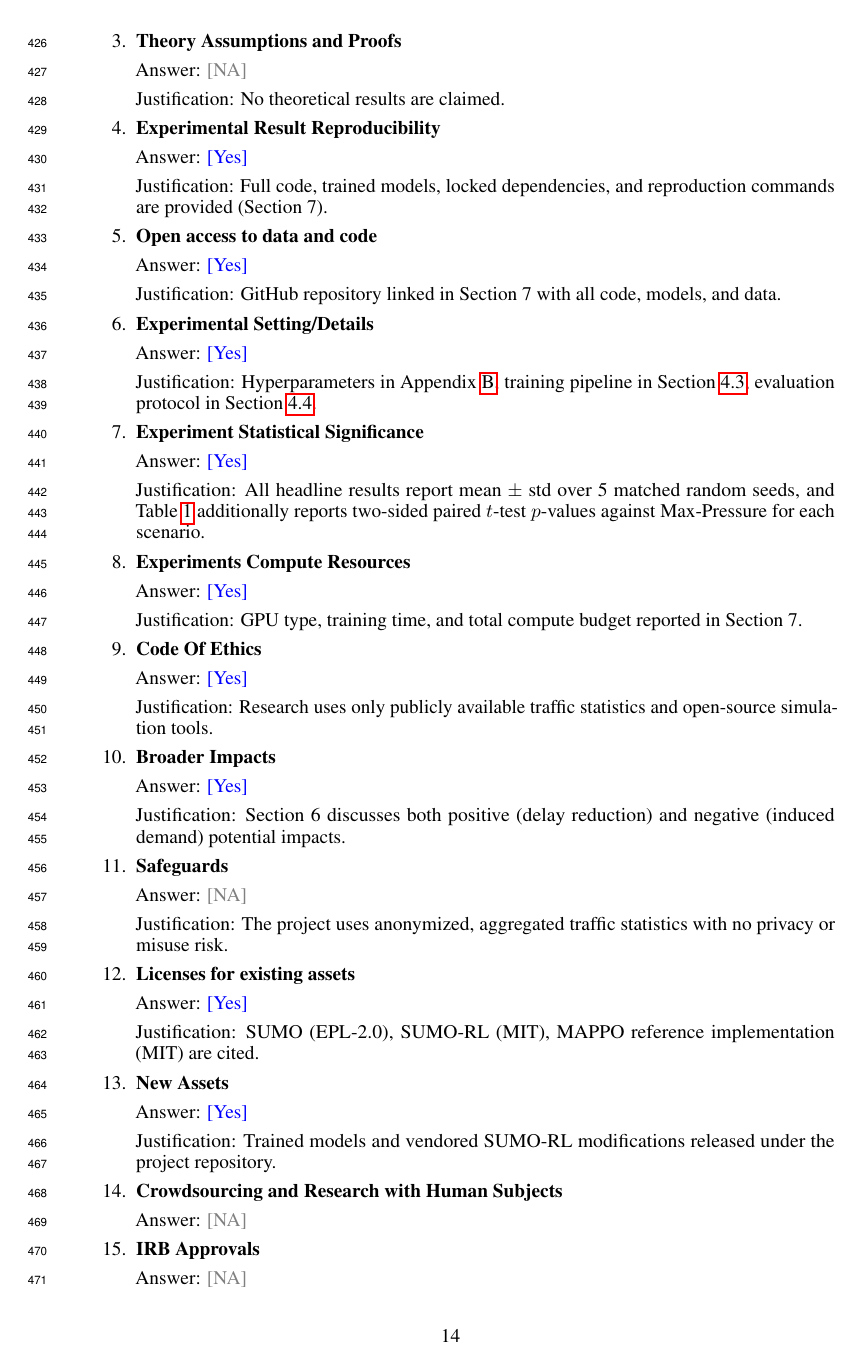
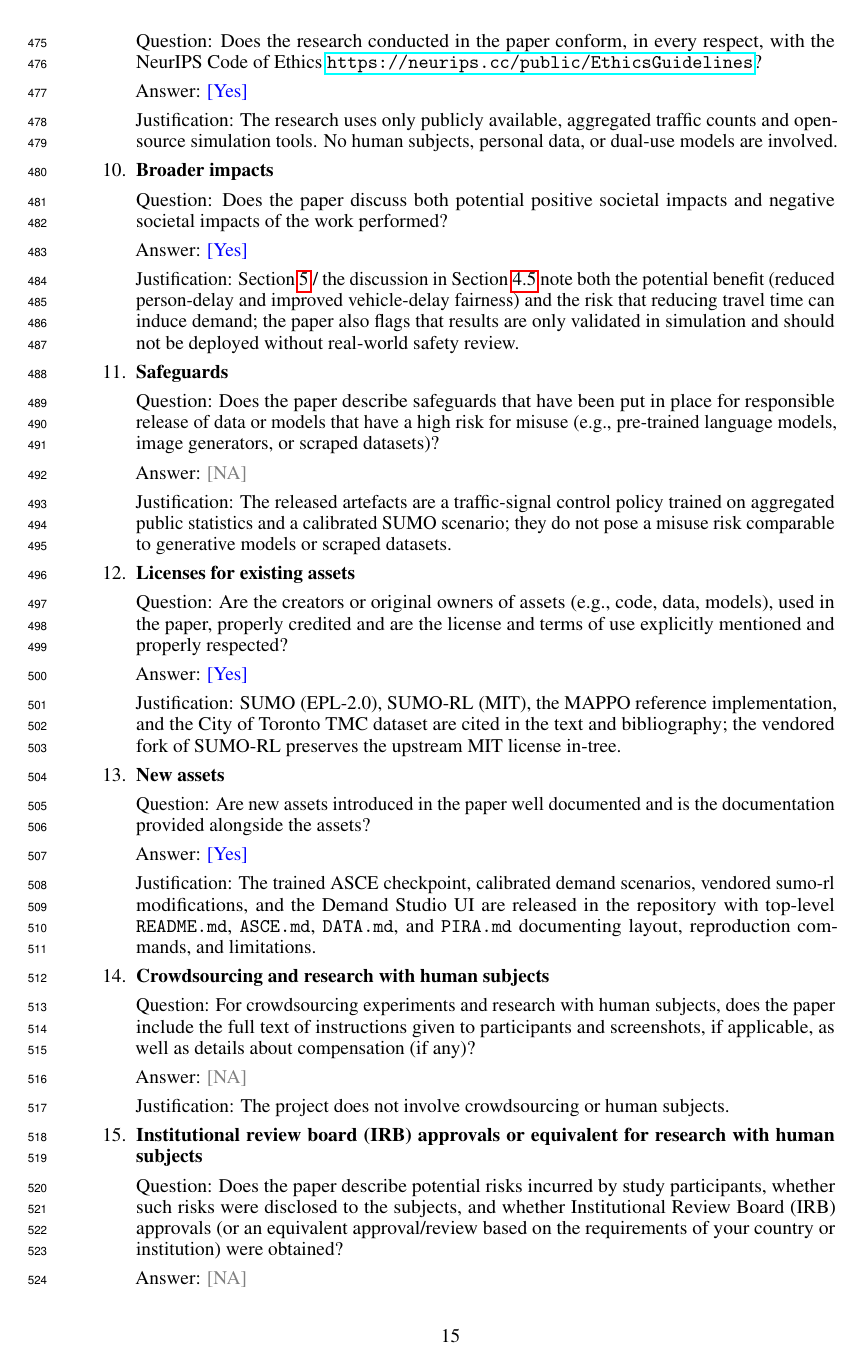
Before and after one commit to yashnkapadia/ece324-TANGO, a LaTeX paper (reports/final/final_report-TANGO.tex): page 14 of 15 before the commit and page 15 of 16 after it. Compiled offline with pdfLaTeX.

Commit message:
docs(report): expand NeurIPS checklist to full 16-item form
The submitted version had Question/Answer/Justification text for only 2 of
15 items; replace with the verbatim NeurIPS 2024 checklist (including the
new 16th "Declaration of LLM usage" item pointing at the existing
Generative AI Usage Statement). Justifications now cite concrete sections
and appendices for every Yes/NA answer.

```diff
--- a/reports/final/final_report-TANGO.tex
+++ b/reports/final/final_report-TANGO.tex
@@ -528,10 +528,12 @@ This also means that the model now includes the effect of buses, pedestrians, an
 
-\item {\bf Theory Assumptions and Proofs}
+\item {\bf Theory assumptions and proofs}
+    \item[] Question: For each theoretical result, does the paper provide the full set of assumptions and a complete (and correct) proof?
     \item[] Answer: \answerNA{}
-    \item[] Justification: No theoretical results are claimed.
+    \item[] Justification: The paper reports an empirical study; no theorems or proofs are claimed.
 
-\item {\bf Experimental Result Reproducibility}
+\item {\bf Experimental result reproducibility}
+    \item[] Question: Does the paper fully disclose all the information needed to reproduce the main experimental results of the paper to the extent that it affects the main claims and/or conclusions of the paper (regardless of whether the code and data are provided or not)?
     \item[] Answer: \answerYes{}
-    \item[] Justification: Full code, trained models, locked dependencies, and reproduction commands are provided (Section~7).
+    \item[] Justification: Full hyperparameters (Appendix~\ref{app:hyperparams}), observation features (Appendix~\ref{app:obs_features}), reward iterations (Appendix~\ref{app:reward_iterations}), scenario definitions (Section~\ref{sec:scenarios}), and the exact reproduction command (\texttt{pixi run eval-matrix}) are provided along with a locked \texttt{pixi.lock} environment and the trained checkpoint.
 
 \item {\bf Open access to data and code}
@@ -538,40 +541,51 @@ This also means that the model now includes the effect of buses, pedestrians, an
     \item[] Answer: \answerYes{}
-    \item[] Justification: GitHub repository linked in Section~7 with all code, models, and data.
+    \item[] Justification: All code, trained models, calibrated demand, SUMO network, and evaluation scripts are released at \url{https://github.com/yashnkapadia/ece324-TANGO}. Section~7 gives the exact \texttt{pixi install}/\texttt{pixi run eval-matrix} commands that reproduce the headline numbers from the committed best checkpoint.
 
-\item {\bf Experimental Setting/Details}
+\item {\bf Experimental setting/details}
+    \item[] Question: Does the paper specify all the training and test details (e.g., data splits, hyperparameters, how they were chosen, type of optimizer) necessary to understand the results?
     \item[] Answer: \answerYes{}
-    \item[] Justification: Hyperparameters in Appendix~\ref{app:hyperparams}, training pipeline in Section~\ref{sec:training}, evaluation protocol in Section~\ref{sec:results}.
+    \item[] Justification: The training pipeline (optimizer, learning rate, rollout and update schedule, curriculum) is in Section~\ref{sec:training} and Appendix~\ref{app:hyperparams}; the evaluation protocol (5 matched seeds, paired $t$-test, baselines) is in Section~\ref{sec:results}.
 
-\item {\bf Experiment Statistical Significance}
+\item {\bf Experiment statistical significance}
+    \item[] Question: Does the paper report error bars suitably and correctly defined or other appropriate information about the statistical significance of the experiments?
     \item[] Answer: \answerYes{}
-    \item[] Justification: All headline results report mean $\pm$ std over 5 matched random seeds, and Table~\ref{tab:results} additionally reports two-sided paired $t$-test $p$-values against Max-Pressure for each scenario.
+    \item[] Justification: All headline results in Table~\ref{tab:results} report mean~$\pm$~standard deviation across 5 matched random seeds, along with two-sided paired $t$-test $p$-values against Max-Pressure. The matched-seeds design is described in Section~\ref{sec:results}.
 
-\item {\bf Experiments Compute Resources}
+\item {\bf Experiments compute resources}
+    \item[] Question: For each experiment, does the paper provide sufficient information on the computer resources (type of compute workers, memory, time of execution) needed to reproduce the experiments?
     \item[] Answer: \answerYes{}
-    \item[] Justification: GPU type, training time, and total compute budget reported in Section~7.
+    \item[] Justification: Section~7 reports the hardware (RTX~4070 Laptop GPU), wall-clock runtime for the full pipeline ($\sim$8~h), and the total project compute budget ($\sim$40 GPU-hours including failed runs).
 
-\item {\bf Code Of Ethics}
+\item {\bf Code of ethics}
+    \item[] Question: Does the research conducted in the paper conform, in every respect, with the NeurIPS Code of Ethics \url{https://neurips.cc/public/EthicsGuidelines}?
     \item[] Answer: \answerYes{}
-    \item[] Justification: Research uses only publicly available traffic statistics and open-source simulation tools.
+    \item[] Justification: The research uses only publicly available, aggregated traffic counts and open-source simulation tools. No human subjects, personal data, or dual-use models are involved.
 
-\item {\bf Broader Impacts}
+\item {\bf Broader impacts}
+    \item[] Question: Does the paper discuss both potential positive societal impacts and negative societal impacts of the work performed?
     \item[] Answer: \answerYes{}
-    \item[] Justification: Section~6 discusses both positive (delay reduction) and negative (induced demand) potential impacts.
+    \item[] Justification: Section~\ref{sec:future} / the discussion in Section~\ref{sec:analysis} note both the potential benefit (reduced person-delay and improved vehicle-delay fairness) and the risk that reducing travel time can induce demand; the paper also flags that results are only validated in simulation and should not be deployed without real-world safety review.
 
 \item {\bf Safeguards}
+    \item[] Question: Does the paper describe safeguards that have been put in place for responsible release of data or models that have a high risk for misuse (e.g., pre-trained language models, image generators, or scraped datasets)?
     \item[] Answer: \answerNA{}
-    \item[] Justification: The project uses anonymized, aggregated traffic statistics with no privacy or misuse risk.
+    \item[] Justification: The released artefacts are a traffic-signal control policy trained on aggregated public statistics and a calibrated SUMO scenario; they do not pose a misuse risk comparable to generative models or scraped datasets.
 
 \item {\bf Licenses for existing assets}
+    \item[] Question: Are the creators or original owners of assets (e.g., code, data, models), used in the paper, properly credited and are the license and terms of use explicitly mentioned and properly respected?
     \item[] Answer: \answerYes{}
-    \item[] Justification: SUMO (EPL-2.0), SUMO-RL (MIT), MAPPO reference implementation (MIT) are cited.
+    \item[] Justification: SUMO (EPL-2.0), SUMO-RL (MIT), the MAPPO reference implementation, and the City of Toronto TMC dataset are cited in the text and bibliography; the vendored fork of SUMO-RL preserves the upstream MIT license in-tree.
 
-\item {\bf New Assets}
+\item {\bf New assets}
+    \item[] Question: Are new assets introduced in the paper well documented and is the documentation provided alongside the assets?
     \item[] Answer: \answerYes{}
-    \item[] Justification: Trained models and vendored SUMO-RL modifications released under the project repository.
+    \item[] Justification: The trained ASCE checkpoint, calibrated demand scenarios, vendored sumo-rl modifications, and the Demand Studio UI are released in the repository with top-level \texttt{README.md}, \texttt{ASCE.md}, \texttt{DATA.md}, and \texttt{PIRA.md} documenting layout, reproduction commands, and limitations.
 
-\item {\bf Crowdsourcing and Research with Human Subjects}
+\item {\bf Crowdsourcing and research with human subjects}
+    \item[] Question: For crowdsourcing experiments and research with human subjects, does the paper include the full text of instructions given to participants and screenshots, if applicable, as well as details about compensation (if any)?
     \item[] Answer: \answerNA{}
+    \item[] Justification: The project does not involve crowdsourcing or human subjects.
 
-\item {\bf IRB Approvals}
+\item {\bf Institutional review board (IRB) approvals or equivalent for research with human subjects}
+    \item[] Question: Does the paper describe potential risks incurred by study participants, whether such risks were disclosed to the subjects, and whether Institutional Review Board (IRB) approvals (or an equivalent approval/review based on the requirements of your country or institution) were obtained?
     \item[] Answer: \answerNA{}
@@ -578,3 +596,5 @@ This also means that the model now includes the effect of buses, pedestrians, an
+    \item[] Answer: \answerYes{}
+    \item[] Justification: LLMs were used only as a development assistant (code scaffolding, debugging, and prose editing), not as part of the core method. See the Generative AI Usage Statement below for details.
 
 \end{enumerate}
 
```
Also changed, not shown: reports/final/final_report-TANGO.pdf, reports/final/final_report-TANGO.tex (11 more changed lines).
